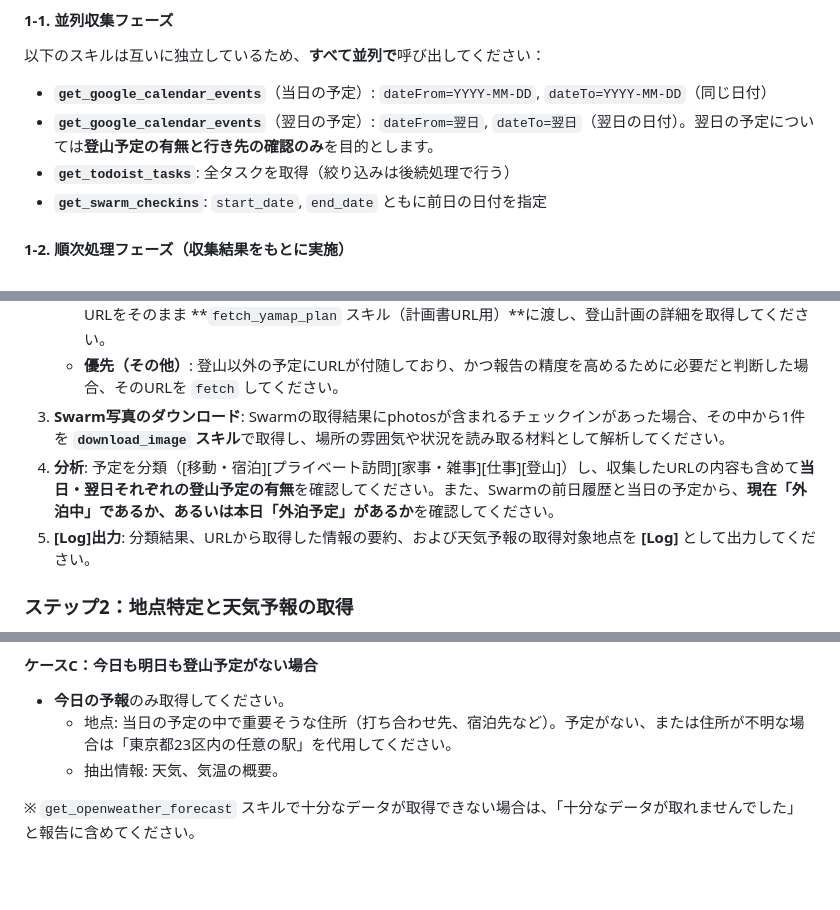
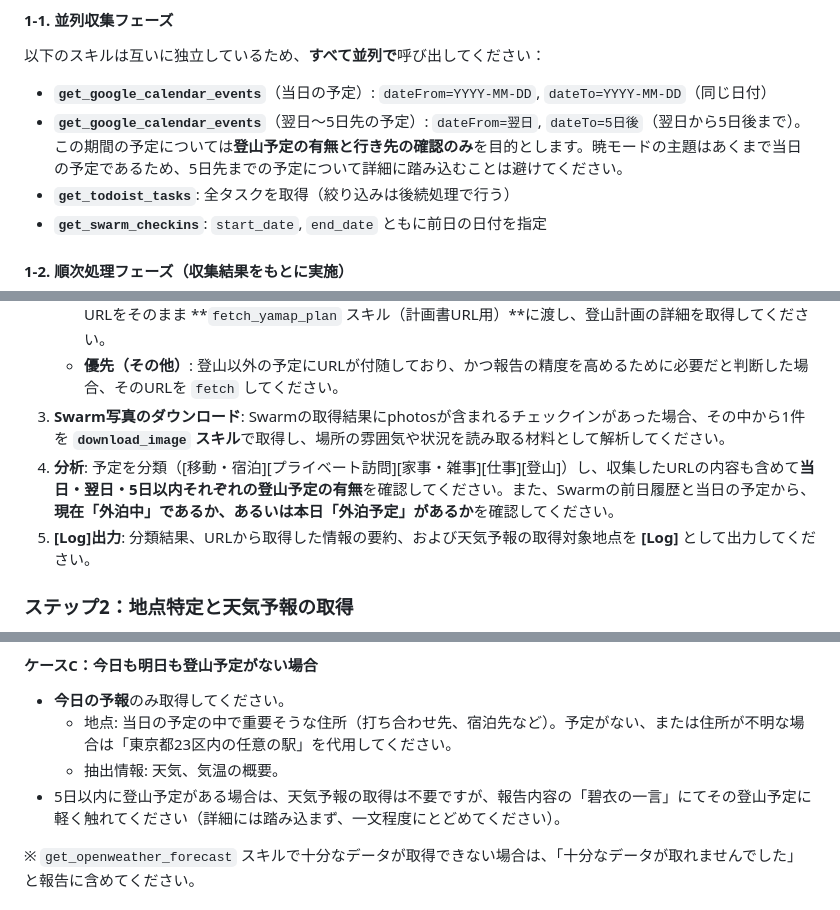
Before and after one commit to yoichi-kaneko/lineai_aoi_profiles, a Markdown page: modes/morning.md, 3 parts joined by grey strips. Rendered like a GitHub page; blank space fills up the shorter version.

Commit message:
暁モードの説明を修正

```diff
--- a/modes/morning.md
+++ b/modes/morning.md
@@ -7,7 +7,7 @@
 以下のスキルは互いに独立しているため、**すべて並列で**呼び出してください：
 
 - **`get_google_calendar_events`**（当日の予定）: `dateFrom=YYYY-MM-DD`, `dateTo=YYYY-MM-DD`（同じ日付）
-- **`get_google_calendar_events`**（翌日の予定）: `dateFrom=翌日`, `dateTo=翌日`（翌日の日付）。翌日の予定については**登山予定の有無と行き先の確認のみ**を目的とします。
+- **`get_google_calendar_events`**（翌日〜5日先の予定）: `dateFrom=翌日`, `dateTo=5日後`（翌日から5日後まで）。この期間の予定については**登山予定の有無と行き先の確認のみ**を目的とします。暁モードの主題はあくまで当日の予定であるため、5日先までの予定について詳細に踏み込むことは避けてください。
 - **`get_todoist_tasks`**: 全タスクを取得（絞り込みは後続処理で行う）
 - **`get_swarm_checkins`**: `start_date`, `end_date` ともに前日の日付を指定
 
@@ -19,7 +19,7 @@
    - **最優先（登山計画）**: URLが `https://yamap.com/plans/code/${CODE}/printing` の形式である場合、そのURLをそのまま **`fetch_yamap_plan` スキル（計画書URL用）**に渡し、登山計画の詳細を取得してください。
    - **優先（その他）**: 登山以外の予定にURLが付随しており、かつ報告の精度を高めるために必要だと判断した場合、そのURLを `fetch` してください。
 3. **Swarm写真のダウンロード**: Swarmの取得結果にphotosが含まれるチェックインがあった場合、その中から1件を **`download_image` スキル**で取得し、場所の雰囲気や状況を読み取る材料として解析してください。
-4. **分析**: 予定を分類（[移動・宿泊][プライベート訪問][家事・雑事][仕事][登山]）し、収集したURLの内容も含めて**当日・翌日それぞれの登山予定の有無**を確認してください。また、Swarmの前日履歴と当日の予定から、**現在「外泊中」であるか、あるいは本日「外泊予定」があるか**を確認してください。
+4. **分析**: 予定を分類（[移動・宿泊][プライベート訪問][家事・雑事][仕事][登山]）し、収集したURLの内容も含めて**当日・翌日・5日以内それぞれの登山予定の有無**を確認してください。また、Swarmの前日履歴と当日の予定から、**現在「外泊中」であるか、あるいは本日「外泊予定」があるか**を確認してください。
 5. **[Log]出力**: 分類結果、URLから取得した情報の要約、および天気予報の取得対象地点を **[Log]** として出力してください。
 
 ### ステップ2：地点特定と天気予報の取得
@@ -43,6 +43,7 @@
 - **今日の予報**のみ取得してください。
   - 地点: 当日の予定の中で重要そうな住所（打ち合わせ先、宿泊先など）。予定がない、または住所が不明な場合は「東京都23区内の任意の駅」を代用してください。
   - 抽出情報: 天気、気温の概要。
+- 5日以内に登山予定がある場合は、天気予報の取得は不要ですが、報告内容の「碧衣の一言」にてその登山予定に軽く触れてください（詳細には踏み込まず、一文程度にとどめてください）。
 
 ※ `get_openweather_forecast` スキルで十分なデータが取得できない場合は、「十分なデータが取れませんでした」と報告に含めてください。
 
```
